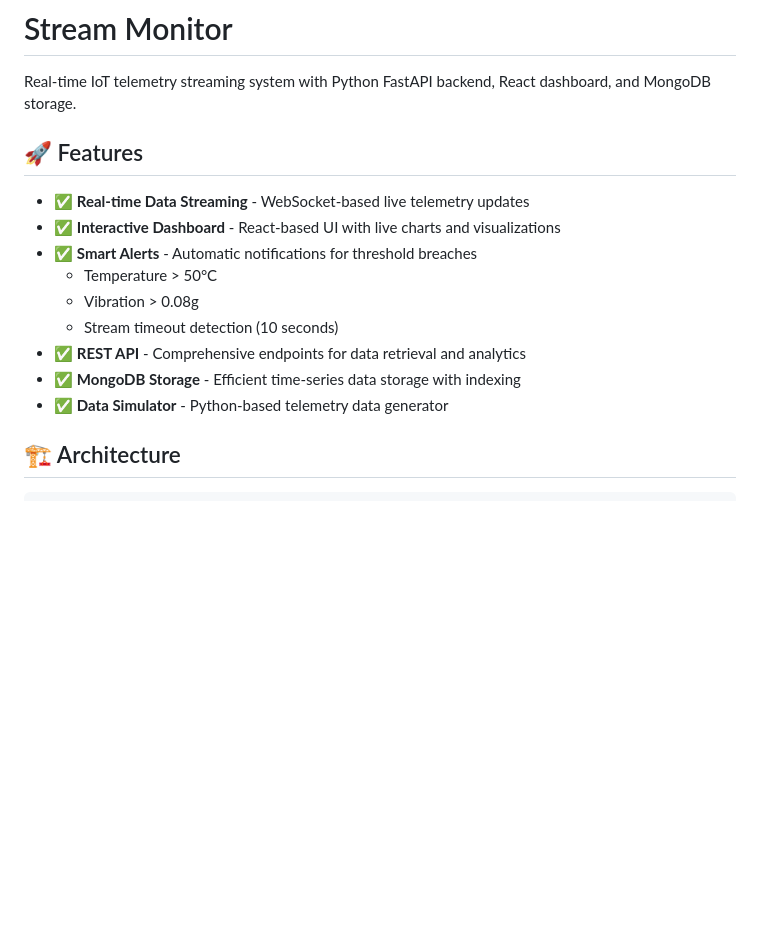
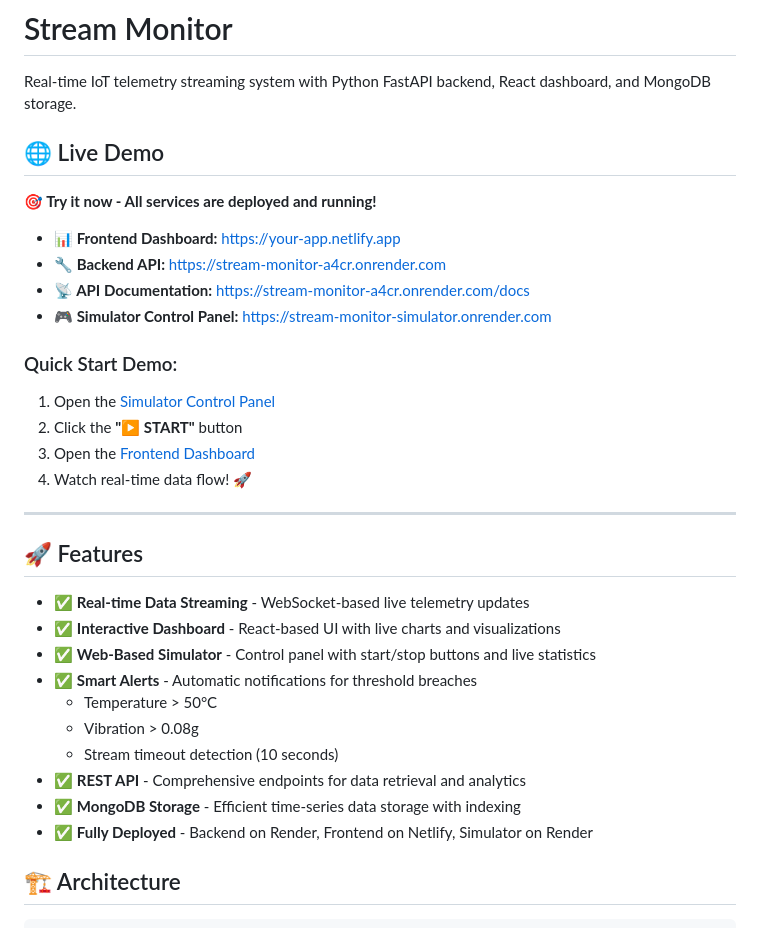
Before and after one commit to satyam-more/stream-monitor, a Markdown page: README.md, the part around one of its changes. Drawn GitHub-style; blank space fills up the shorter version.

```diff
--- a/README.md
+++ b/README.md
@@ -1,18 +1,36 @@
 # Stream Monitor
 
 Real-time IoT telemetry streaming system with Python FastAPI backend, React dashboard, and MongoDB storage.
+
+## 🌐 Live Demo
+
+**🎯 Try it now - All services are deployed and running!**
+
+- **📊 Frontend Dashboard:** [https://your-app.netlify.app](https://your-app.netlify.app)
+- **🔧 Backend API:** [https://stream-monitor-a4cr.onrender.com](https://stream-monitor-a4cr.onrender.com)
+- **📡 API Documentation:** [https://stream-monitor-a4cr.onrender.com/docs](https://stream-monitor-a4cr.onrender.com/docs)
+- **🎮 Simulator Control Panel:** [https://stream-monitor-simulator.onrender.com](https://stream-monitor-simulator.onrender.com)
+
+### Quick Start Demo:
+1. Open the [Simulator Control Panel](https://stream-monitor-simulator.onrender.com)
+2. Click the **"▶ START"** button
+3. Open the [Frontend Dashboard](https://your-app.netlify.app)
+4. Watch real-time data flow! 🚀
+
+---
 
 ## 🚀 Features
 
 - ✅ **Real-time Data Streaming** - WebSocket-based live telemetry updates
 - ✅ **Interactive Dashboard** - React-based UI with live charts and visualizations
+- ✅ **Web-Based Simulator** - Control panel with start/stop buttons and live statistics
 - ✅ **Smart Alerts** - Automatic notifications for threshold breaches
   - Temperature > 50°C
   - Vibration > 0.08g
   - Stream timeout detection (10 seconds)
 - ✅ **REST API** - Comprehensive endpoints for data retrieval and analytics
 - ✅ **MongoDB Storage** - Efficient time-series data storage with indexing
-- ✅ **Data Simulator** - Python-based telemetry data generator
+- ✅ **Fully Deployed** - Backend on Render, Frontend on Netlify, Simulator on Render
 
 ## 🏗️ Architecture
 
```
Also changed, not shown: other parts of README.md (+53 -9 lines).
